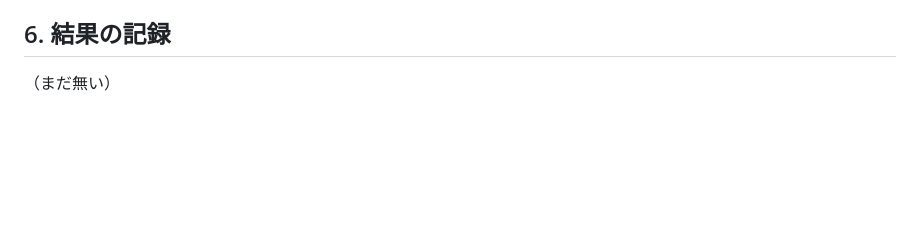
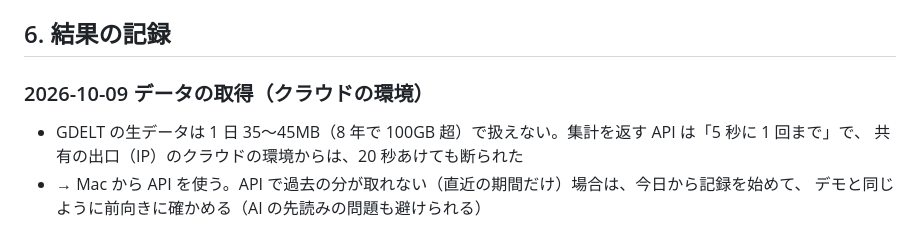
Before and after one commit to bunkoko/bunkoko, a Markdown page: docs/news.md, the part around the change. GitHub-like rendering; blank space fills up the shorter version.

```diff
--- a/docs/news.md
+++ b/docs/news.md
@@ -50,4 +50,9 @@
 
 ## 6. 結果の記録
 
-（まだ無い）
+### 2026-10-09 データの取得（クラウドの環境）
+
+- GDELT の生データは 1 日 35〜45MB（8 年で 100GB 超）で扱えない。集計を返す API は「5 秒に 1 回まで」で、
+  共有の出口（IP）のクラウドの環境からは、20 秒あけても断られた
+- → Mac から API を使う。API で過去の分が取れない（直近の期間だけ）場合は、今日から記録を始めて、
+  デモと同じように前向きに確かめる（AI の先読みの問題も避けられる）
```
Also changed, not shown: docs/intraday.md (+5 -1 lines).
